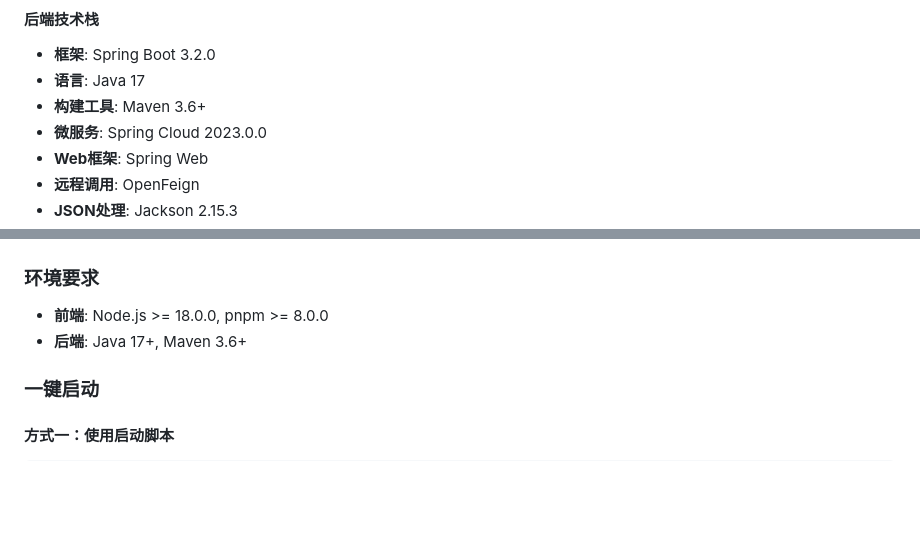
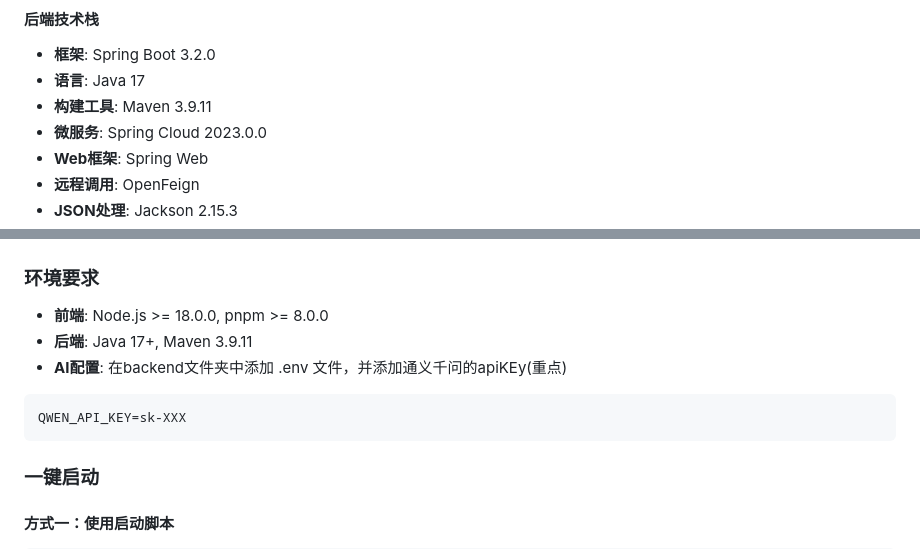
Before and after one commit to xyl2004/ETHShanghai-2025, a Markdown page: projects/ContractGuard-AI-Risk-Control/README.md, 2 parts joined by grey strips. Rendered like a GitHub page; blank space fills up the shorter version.

Commit message:
Update  AI  configration prarm in README
Updated Maven version in the README file.

````diff
--- a/projects/ContractGuard-AI-Risk-Control/README.md
+++ b/projects/ContractGuard-AI-Risk-Control/README.md
@@ -84,7 +84,7 @@ ContractGuard AI 是一个基于人工智能的智能合约风险预防系统，
 #### 后端技术栈
 - **框架**: Spring Boot 3.2.0
 - **语言**: Java 17
-- **构建工具**: Maven 3.6+
+- **构建工具**: Maven 3.9.11
 - **微服务**: Spring Cloud 2023.0.0
 - **Web框架**: Spring Web
 - **远程调用**: OpenFeign
@@ -98,7 +98,12 @@ ContractGuard AI 是一个基于人工智能的智能合约风险预防系统，
 
 ### 环境要求
 - **前端**: Node.js >= 18.0.0, pnpm >= 8.0.0
-- **后端**: Java 17+, Maven 3.6+
+- **后端**: Java 17+, Maven 3.9.11
+- **AI配置**: 在backend文件夹中添加 .env 文件，并添加通义千问的apiKEy(重点)
+
+```
+QWEN_API_KEY=sk-XXX
+```
 
 ### 一键启动
 
````
